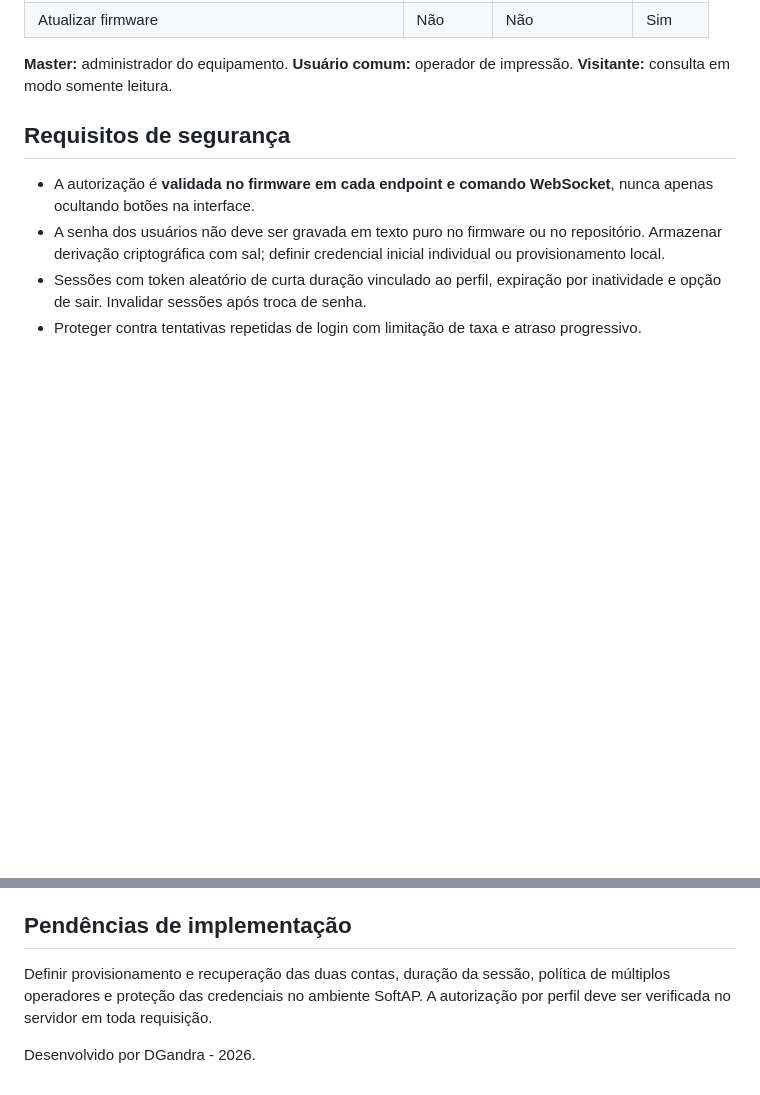
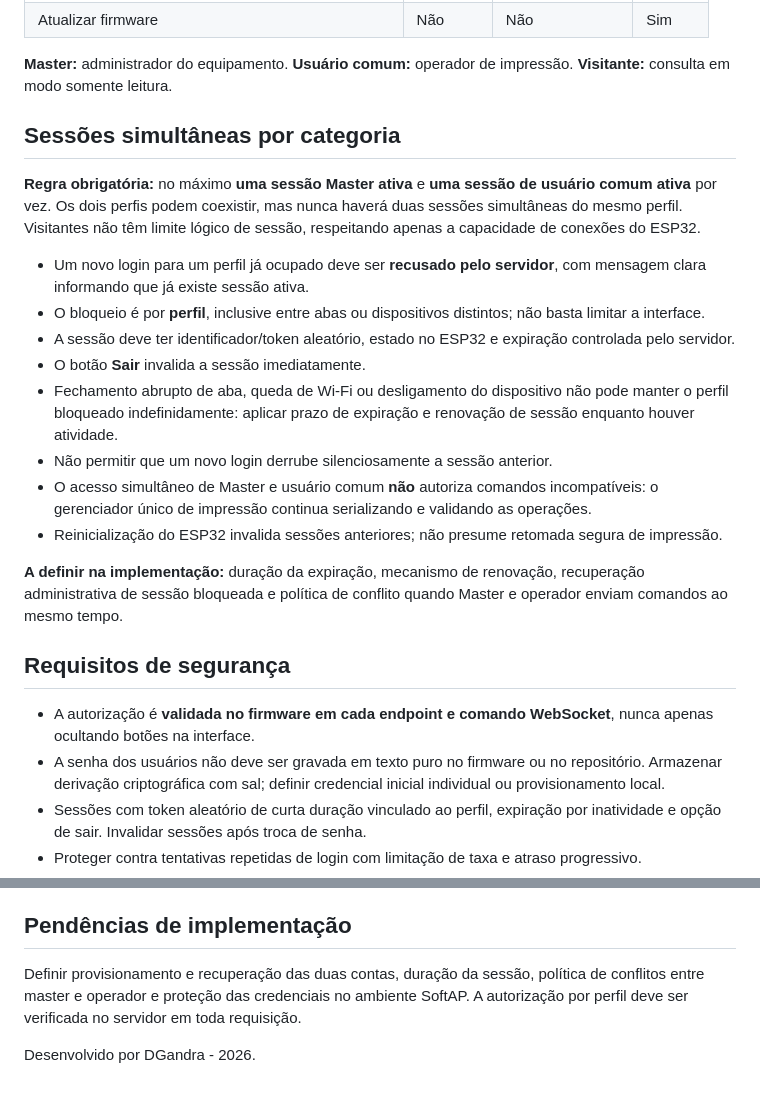
Before and after one commit to ProfGandra/SabrePrint, a Markdown page: firmware/esp32/arquitetura-autenticacao.md, 2 parts joined by grey strips. Rendered like a GitHub page; blank space fills up the shorter version.

Commit message:
docs(auth): restringe a uma sessão por perfil, visitantes ilimitados

```diff
--- a/firmware/esp32/arquitetura-autenticacao.md
+++ b/firmware/esp32/arquitetura-autenticacao.md
@@ -21,6 +21,21 @@ O ESP32-S3 opera em SoftAP `Sabre3D` e serve a interface em `http://192.168.4.1`
 
 **Master:** administrador do equipamento. **Usuário comum:** operador de impressão. **Visitante:** consulta em modo somente leitura.
 
+
+## Sessões simultâneas por categoria
+
+**Regra obrigatória:** no máximo **uma sessão Master ativa** e **uma sessão de usuário comum ativa** por vez. Os dois perfis podem coexistir, mas nunca haverá duas sessões simultâneas do mesmo perfil. Visitantes não têm limite lógico de sessão, respeitando apenas a capacidade de conexões do ESP32.
+
+- Um novo login para um perfil já ocupado deve ser **recusado pelo servidor**, com mensagem clara informando que já existe sessão ativa.
+- O bloqueio é por **perfil**, inclusive entre abas ou dispositivos distintos; não basta limitar a interface.
+- A sessão deve ter identificador/token aleatório, estado no ESP32 e expiração controlada pelo servidor.
+- O botão **Sair** invalida a sessão imediatamente.
+- Fechamento abrupto de aba, queda de Wi-Fi ou desligamento do dispositivo não pode manter o perfil bloqueado indefinidamente: aplicar prazo de expiração e renovação de sessão enquanto houver atividade.
+- Não permitir que um novo login derrube silenciosamente a sessão anterior.
+- O acesso simultâneo de Master e usuário comum **não** autoriza comandos incompatíveis: o gerenciador único de impressão continua serializando e validando as operações.
+- Reinicialização do ESP32 invalida sessões anteriores; não presume retomada segura de impressão.
+
+**A definir na implementação:** duração da expiração, mecanismo de renovação, recuperação administrativa de sessão bloqueada e política de conflito quando Master e operador enviam comandos ao mesmo tempo.
 
 ## Requisitos de segurança
 
@@ -47,6 +62,6 @@ Todos os visitantes e operadores recebem o mesmo estado do trabalho atual. Somen
 
 ## Pendências de implementação
 
-Definir provisionamento e recuperação das duas contas, duração da sessão, política de múltiplos operadores e proteção das credenciais no ambiente SoftAP. A autorização por perfil deve ser verificada no servidor em toda requisição.
+Definir provisionamento e recuperação das duas contas, duração da sessão, política de conflitos entre master e operador e proteção das credenciais no ambiente SoftAP. A autorização por perfil deve ser verificada no servidor em toda requisição.
 
 Desenvolvido por DGandra - 2026.
```
